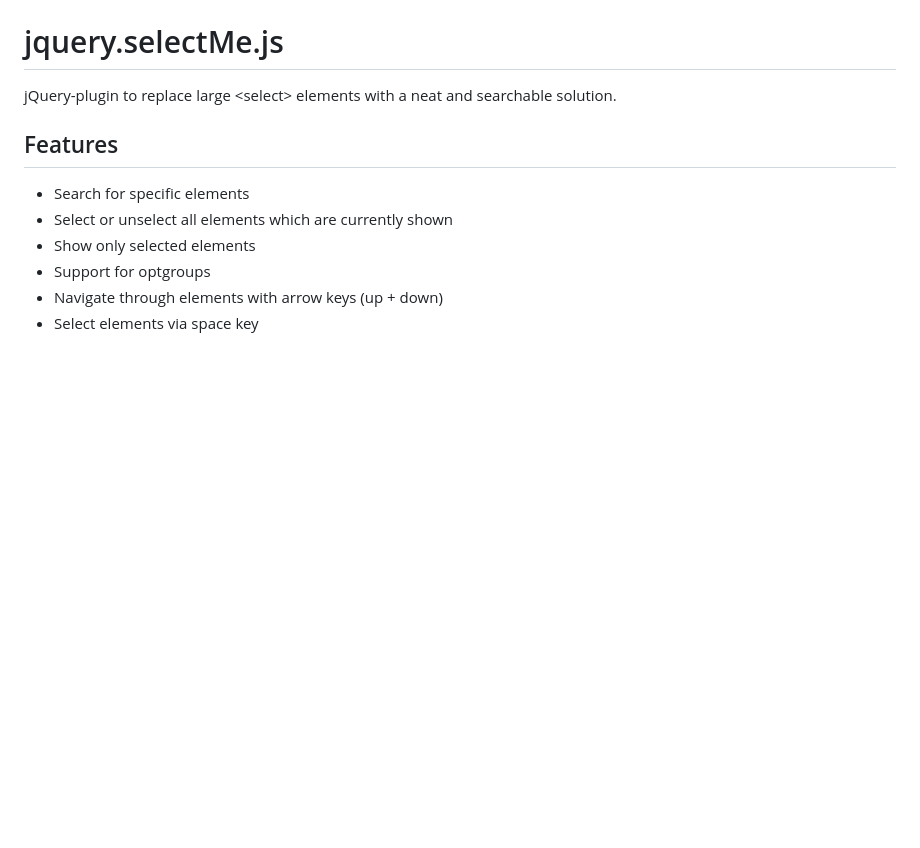
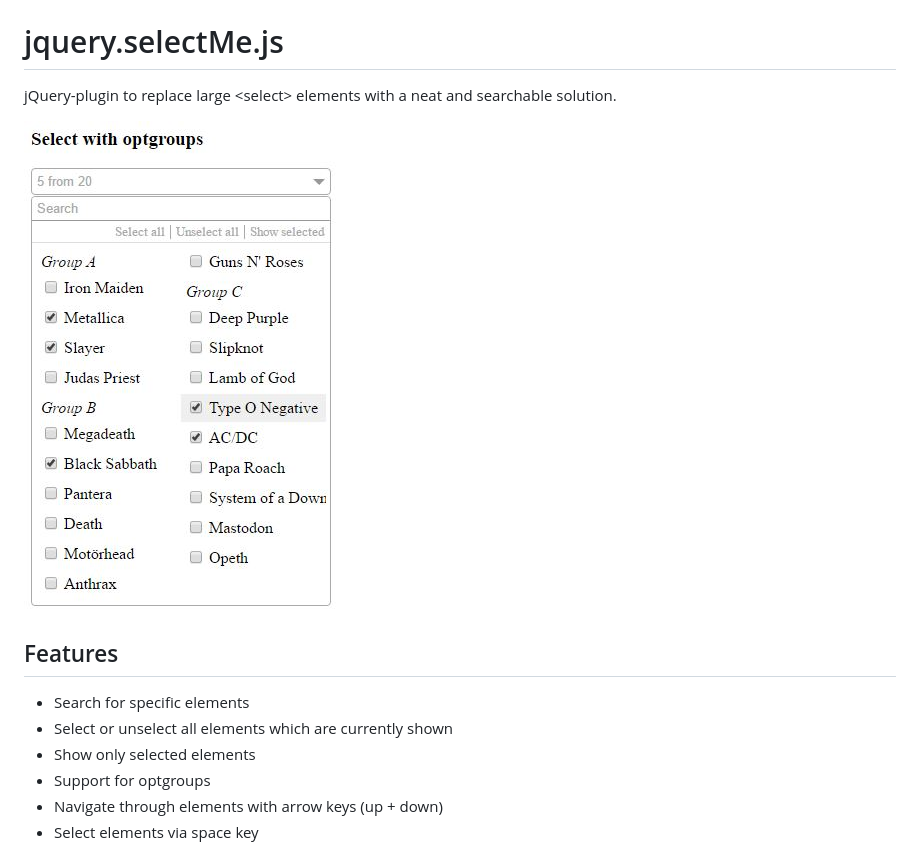
Before and after one commit to bschueller/jquery.selectMe, a Markdown page: README.md, the part around the change. Rendered like a GitHub page; pictures changed too: img/optgroups.jpg (added); blank space fills up the shorter version.

Commit message:
Add image

```diff
--- a/README.md
+++ b/README.md
@@ -1,5 +1,7 @@
 # jquery.selectMe.js
 jQuery-plugin to replace large &lt;select&gt; elements with a neat and searchable solution.
+
+![jQuery SelectMe](https://raw.githubusercontent.com/bschueller/jquery.selectMe/master/img/optgroups.jpg)
 
 ## Features
 - Search for specific elements
```
